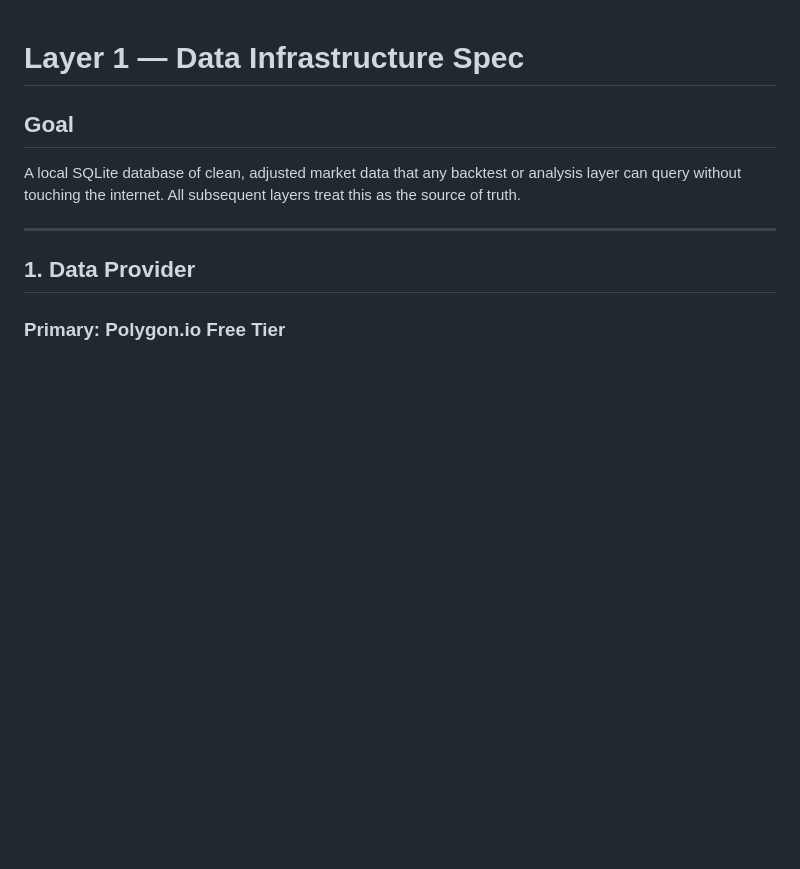
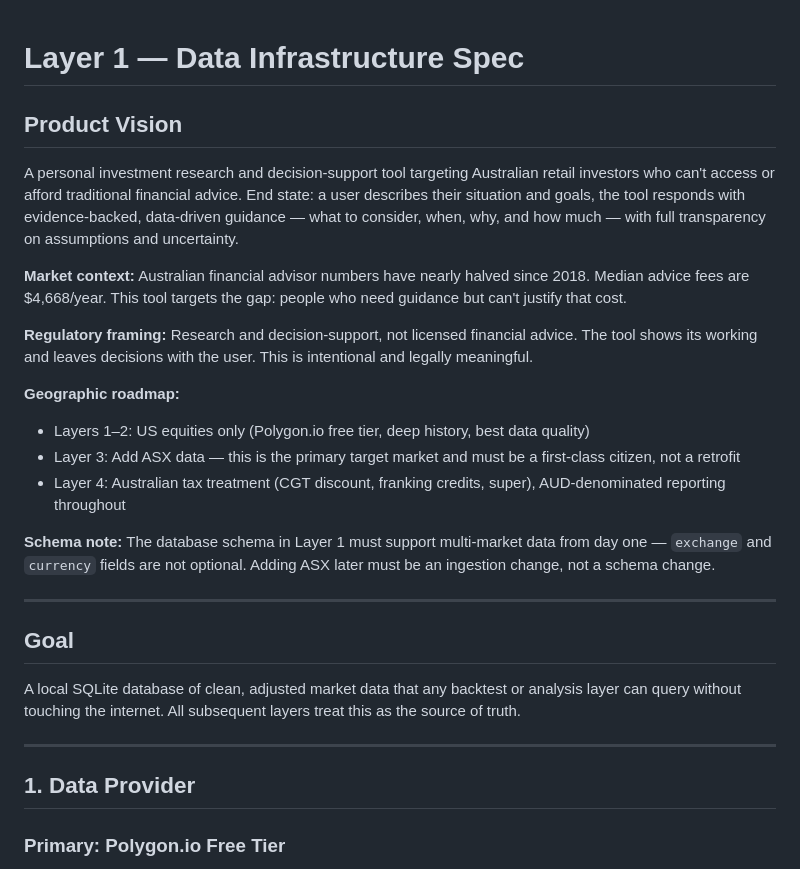
Before and after one commit to thegr4nge/portfolioforge, a Markdown page: SPEC.md, the part around the change. GitHub-like rendering; blank space fills up the shorter version.

Commit message:
Expand SPEC with product vision and Australian market context
Adds geographic roadmap (US first, ASX in Layer 3), regulatory framing
(research tool not advice), and schema constraint (multi-market from day one).

Co-Authored-By: Claude Sonnet 4.6 <noreply@anthropic.com>

```diff
--- a/SPEC.md
+++ b/SPEC.md
@@ -1,4 +1,20 @@
 # Layer 1 — Data Infrastructure Spec
+
+## Product Vision
+A personal investment research and decision-support tool targeting Australian retail investors who can't access or afford traditional financial advice. End state: a user describes their situation and goals, the tool responds with evidence-backed, data-driven guidance — what to consider, when, why, and how much — with full transparency on assumptions and uncertainty.
+
+**Market context:** Australian financial advisor numbers have nearly halved since 2018. Median advice fees are $4,668/year. This tool targets the gap: people who need guidance but can't justify that cost.
+
+**Regulatory framing:** Research and decision-support, not licensed financial advice. The tool shows its working and leaves decisions with the user. This is intentional and legally meaningful.
+
+**Geographic roadmap:**
+- Layers 1–2: US equities only (Polygon.io free tier, deep history, best data quality)
+- Layer 3: Add ASX data — this is the primary target market and must be a first-class citizen, not a retrofit
+- Layer 4: Australian tax treatment (CGT discount, franking credits, super), AUD-denominated reporting throughout
+
+**Schema note:** The database schema in Layer 1 must support multi-market data from day one — `exchange` and `currency` fields are not optional. Adding ASX later must be an ingestion change, not a schema change.
+
+---
 
 ## Goal
 A local SQLite database of clean, adjusted market data that any backtest or analysis layer can query without touching the internet. All subsequent layers treat this as the source of truth.
```
